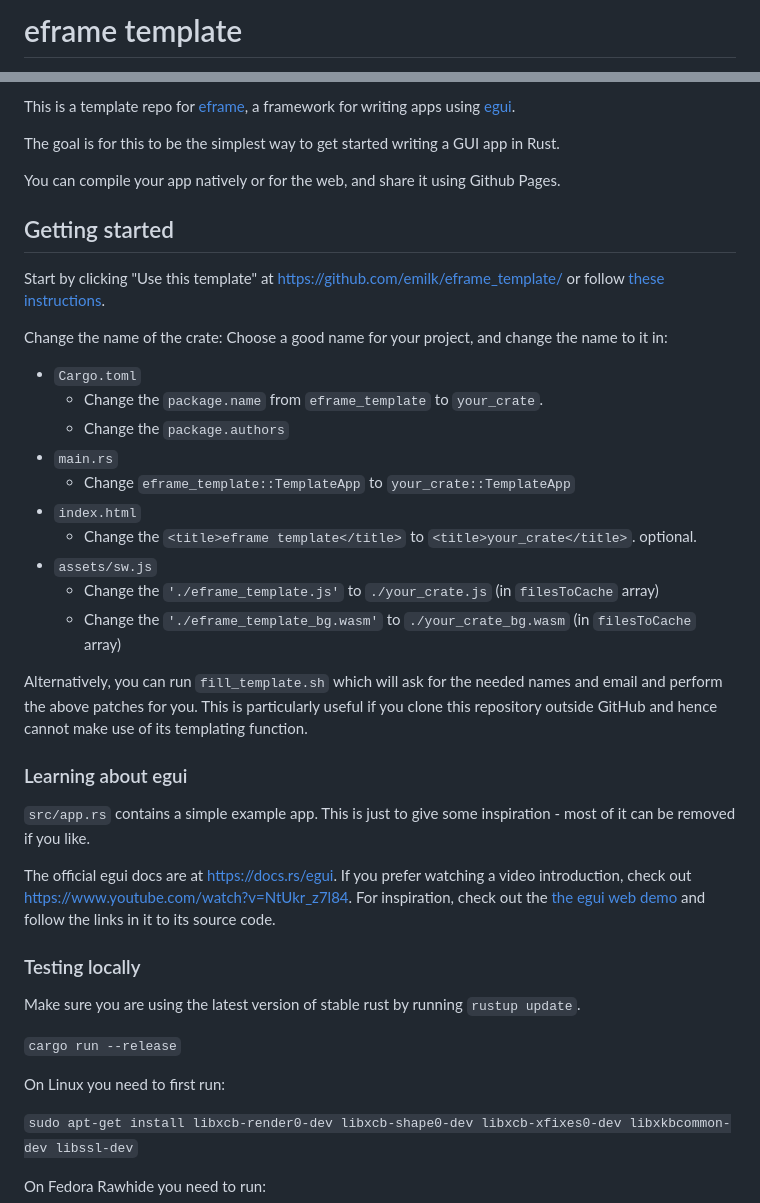
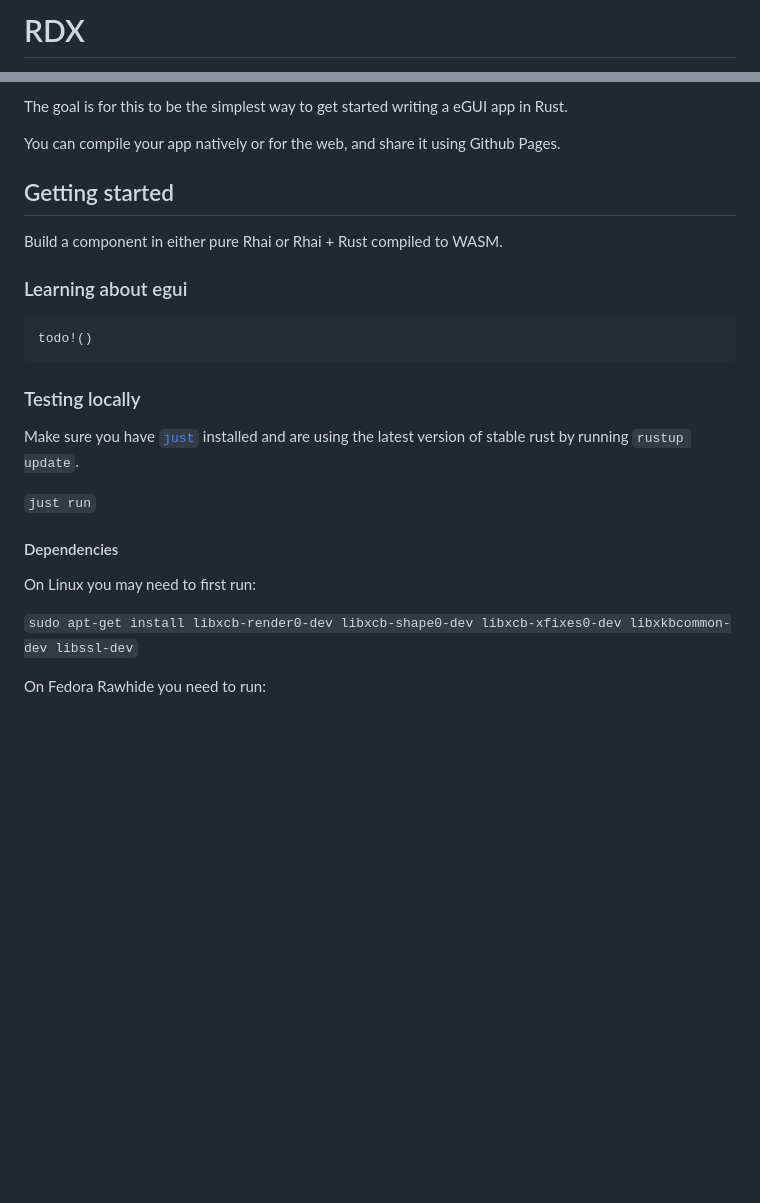
Before and after one commit to DougAnderson444/rdx, a Markdown page: README.md, 2 parts joined by grey strips. GitHub-like rendering; blank space fills up the shorter version.

````diff
--- a/README.md
+++ b/README.md
@@ -1,2 +1,2 @@
-# eframe template
+# RDX
 
@@ -5,42 +4,27 @@
 
-This is a template repo for [eframe](https://github.com/emilk/egui/tree/master/crates/eframe), a framework for writing apps using [egui](https://github.com/emilk/egui/).
-
-The goal is for this to be the simplest way to get started writing a GUI app in Rust.
+The goal is for this to be the simplest way to get started writing a eGUI app in Rust.
 
 You can compile your app natively or for the web, and share it using Github Pages.
 
 ## Getting started
 
-Start by clicking "Use this template" at https://github.com/emilk/eframe_template/ or follow [these instructions](https://docs.github.com/en/free-pro-team@latest/github/creating-cloning-and-archiving-repositories/creating-a-repository-from-a-template).
-
-Change the name of the crate: Choose a good name for your project, and change the name to it in:
-* `Cargo.toml`
-    * Change the `package.name` from `eframe_template` to `your_crate`.
-    * Change the `package.authors`
-* `main.rs`
-    * Change `eframe_template::TemplateApp` to `your_crate::TemplateApp`
-* `index.html`
-    * Change the `<title>eframe template</title>` to `<title>your_crate</title>`. optional.
-* `assets/sw.js`
-  * Change the `'./eframe_template.js'` to `./your_crate.js` (in `filesToCache` array)
-  * Change the `'./eframe_template_bg.wasm'` to `./your_crate_bg.wasm` (in `filesToCache` array)
-
-Alternatively, you can run `fill_template.sh` which will ask for the needed names and email and perform the above patches for you. This is particularly useful if you clone this repository outside GitHub and hence cannot make use of its
-templating function.
+Build a component in either pure Rhai or Rhai + Rust compiled to WASM.
 
 ### Learning about egui
 
-`src/app.rs` contains a simple example app. This is just to give some inspiration - most of it can be removed if you like.
-
-The official egui docs are at <https://docs.rs/egui>. If you prefer watching a video introduction, check out <https://www.youtube.com/watch?v=NtUkr_z7l84>. For inspiration, check out the [the egui web demo](https://emilk.github.io/egui/index.html) and follow the links in it to its source code.
+```ignore
+todo!()
+```
 
 ### Testing locally
 
-Make sure you are using the latest version of stable rust by running `rustup update`.
+Make sure you have [`just`](https://just.systems/man/en/) installed and are using the latest version of stable rust by running `rustup update`.
 
-`cargo run --release`
+`just run`
 
-On Linux you need to first run:
+#### Dependencies
+
+On Linux you may need to first run:
 
 `sudo apt-get install libxcb-render0-dev libxcb-shape0-dev libxcb-xfixes0-dev libxkbcommon-dev libssl-dev`
 
````
Also changed, not shown: other parts of README.md (+1 -2 lines).
